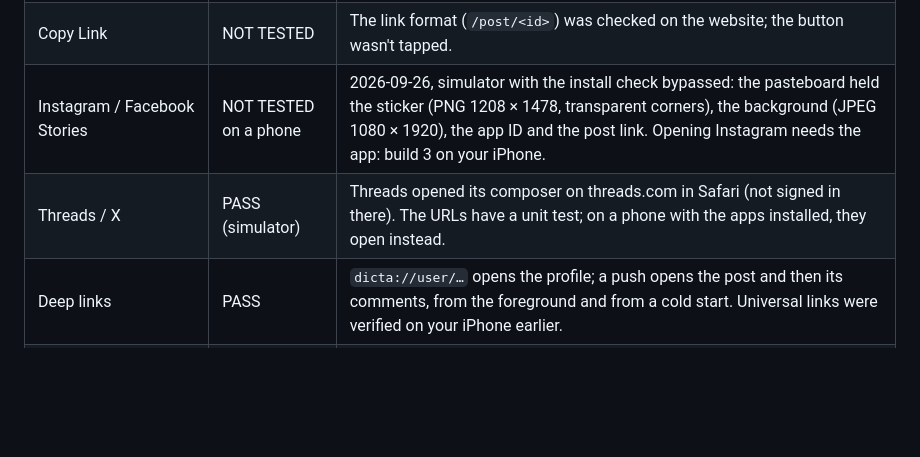
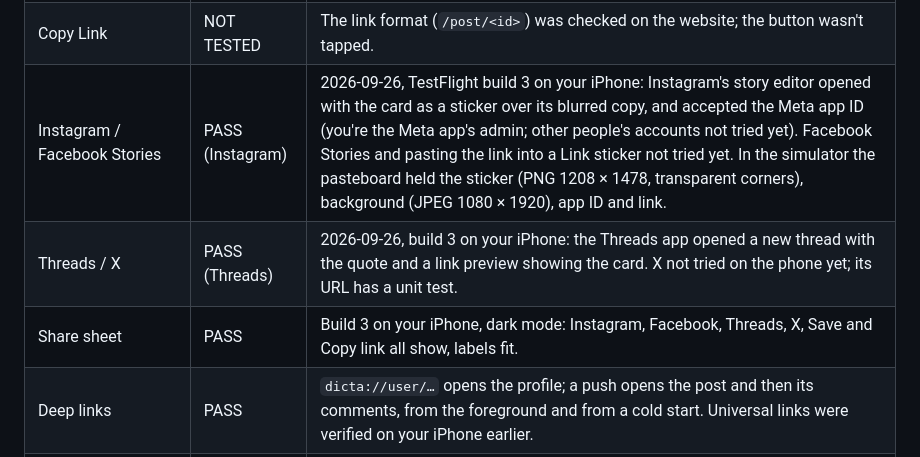
Before and after one commit to LeouDev/dicta, a Markdown page: docs/qa-matrix.md, the part around the change. Rendered like a GitHub page; blank space fills up the shorter version.

Commit message:
QA: Instagram Stories and Threads sharing pass on a real iPhone
Co-Authored-By: Claude Opus 5.5 <noreply@anthropic.com>

```diff
--- a/docs/qa-matrix.md
+++ b/docs/qa-matrix.md
@@ -26,8 +26,9 @@ PASS = exercised end to end this phase. NOT TESTED = not run this phase; the rea
 | Sharing | PASS | Share screen opens with format choices. |
 | Save Image | PASS | Story (1080 × 1920) and Original (1080 × 1350) of the Arabic post saved to Photos; right-to-left order and joined letters correct. |
 | Copy Link | NOT TESTED | The link format (`/post/<id>`) was checked on the website; the button wasn't tapped. |
-| Instagram / Facebook Stories | NOT TESTED on a phone | 2026-09-26, simulator with the install check bypassed: the pasteboard held the sticker (PNG 1208 × 1478, transparent corners), the background (JPEG 1080 × 1920), the app ID and the post link. Opening Instagram needs the app: build 3 on your iPhone. |
-| Threads / X | PASS (simulator) | Threads opened its composer on threads.com in Safari (not signed in there). The URLs have a unit test; on a phone with the apps installed, they open instead. |
+| Instagram / Facebook Stories | PASS (Instagram) | 2026-09-26, TestFlight build 3 on your iPhone: Instagram's story editor opened with the card as a sticker over its blurred copy, and accepted the Meta app ID (you're the Meta app's admin; other people's accounts not tried yet). Facebook Stories and pasting the link into a Link sticker not tried yet. In the simulator the pasteboard held the sticker (PNG 1208 × 1478, transparent corners), background (JPEG 1080 × 1920), app ID and link. |
+| Threads / X | PASS (Threads) | 2026-09-26, build 3 on your iPhone: the Threads app opened a new thread with the quote and a link preview showing the card. X not tried on the phone yet; its URL has a unit test. |
+| Share sheet | PASS | Build 3 on your iPhone, dark mode: Instagram, Facebook, Threads, X, Save and Copy link all show, labels fit. |
 | Deep links | PASS | `dicta://user/…` opens the profile; a push opens the post and then its comments, from the foreground and from a cold start. Universal links were verified on your iPhone earlier. |
 | Website | PASS | Page, card and preview for every production post. The first post's new card finished in the background about 70 s later (Paper texture, CPU). |
 | Link preview | PASS | Preview images for all six scripts, without missing-glyph boxes. iMessage checked by you earlier; WhatsApp not checked. |
```
